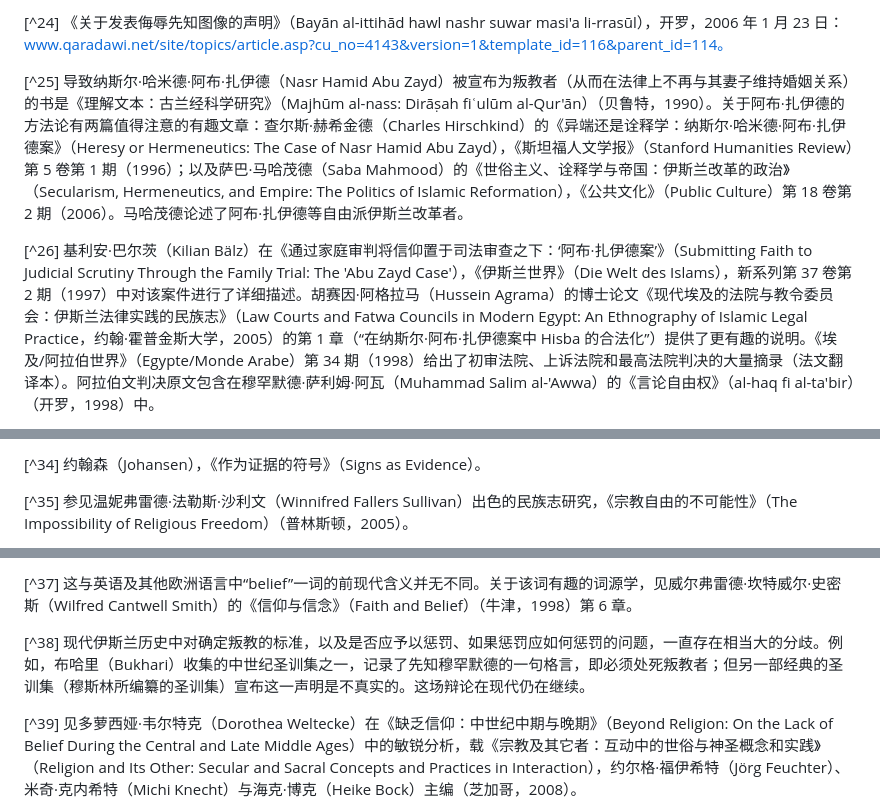
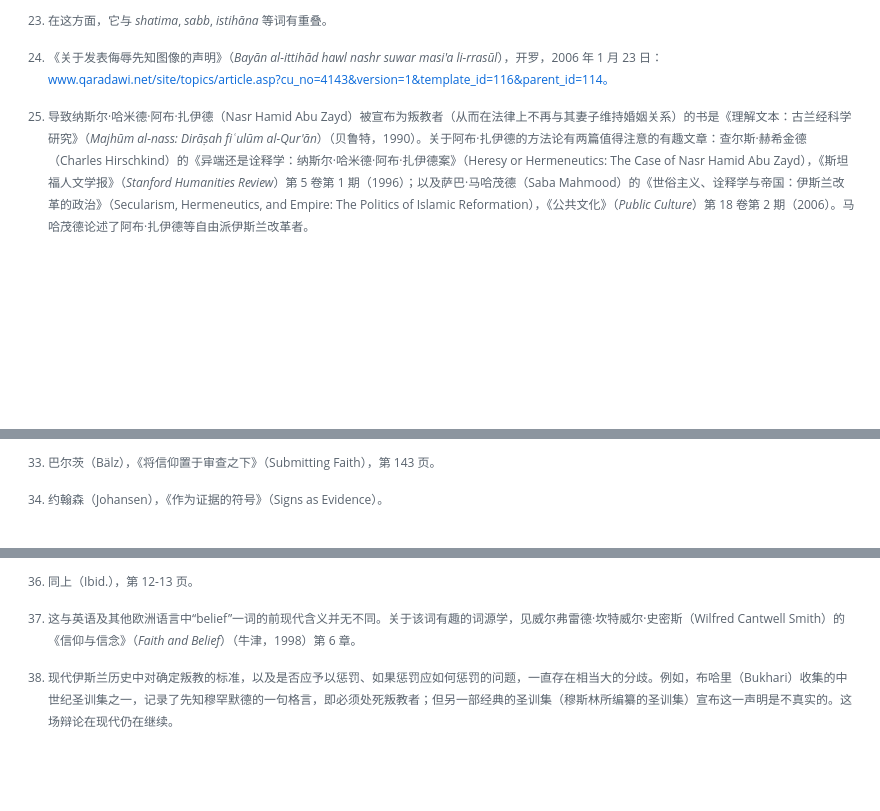
Before and after one commit to 00lingxiao00/00lingxiao00.github.io, a Markdown page: _posts/2026-03-08-Free-Speech-Blasphemy-and-Secular-Criticism.md, 3 parts joined by grey strips. Rendered like a GitHub page; blank space fills up the shorter version.

```diff
--- a/_posts/2026-03-08-Free-Speech-Blasphemy-and-Secular-Criticism.md
+++ b/_posts/2026-03-08-Free-Speech-Blasphemy-and-Secular-Criticism.md
@@ -216,7 +213,7 @@ permalink: /Free-Speech-Blasphemy-and-Secular-Criticism/
 
-[^24] 《关于发表侮辱先知图像的声明》（Bayān al-ittihād hawl nashr suwar masi'a li-rrasūl），开罗，2006 年 1 月 23 日：www.qaradawi.net/site/topics/article.asp?cu_no=4143&version=1&template_id=116&parent_id=114。
+[^23]: 在这方面，它与 *shatima*, *sabb*, *istihāna* 等词有重叠。
 
-[^25] 导致纳斯尔·哈米德·阿布·扎伊德（Nasr Hamid Abu Zayd）被宣布为叛教者（从而在法律上不再与其妻子维持婚姻关系）的书是《理解文本：古兰经科学研究》（Majhūm al-nass: Dirāṣah fiʿulūm al-Qur'ān）（贝鲁特，1990）。关于阿布·扎伊德的方法论有两篇值得注意的有趣文章：查尔斯·赫希金德（Charles Hirschkind）的《异端还是诠释学：纳斯尔·哈米德·阿布·扎伊德案》（Heresy or Hermeneutics: The Case of Nasr Hamid Abu Zayd），《斯坦福人文学报》（Stanford Humanities Review）第 5 卷第 1 期（1996）；以及萨巴·马哈茂德（Saba Mahmood）的《世俗主义、诠释学与帝国：伊斯兰改革的政治》（Secularism, Hermeneutics, and Empire: The Politics of Islamic Reformation），《公共文化》（Public Culture）第 18 卷第 2 期（2006）。马哈茂德论述了阿布·扎伊德等自由派伊斯兰改革者。
+[^24]: 《关于发表侮辱先知图像的声明》（*Bayān al-ittihād hawl nashr suwar masi'a li-rrasūl*），开罗，2006 年 1 月 23 日：www.qaradawi.net/site/topics/article.asp?cu_no=4143&version=1&template_id=116&parent_id=114。
 
-[^26] 基利安·巴尔茨（Kilian Bälz）在《通过家庭审判将信仰置于司法审查之下：‘阿布·扎伊德案’》（Submitting Faith to Judicial Scrutiny Through the Family Trial: The 'Abu Zayd Case'），《伊斯兰世界》（Die Welt des Islams），新系列第 37 卷第 2 期（1997）中对该案件进行了详细描述。胡赛因·阿格拉马（Hussein Agrama）的博士论文《现代埃及的法院与教令委员会：伊斯兰法律实践的民族志》（Law Courts and Fatwa Councils in Modern Egypt: An Ethnography of Islamic Legal Practice，约翰·霍普金斯大学，2005）的第 1 章（“在纳斯尔·阿布·扎伊德案中 Hisba 的合法化”）提供了更有趣的说明。《埃及/阿拉伯世界》（Egypte/Monde Arabe）第 34 期（1998）给出了初审法院、上诉法院和最高法院判决的大量摘录（法文翻译本）。阿拉伯文判决原文包含在穆罕默德·萨利姆·阿瓦（Muhammad Salim al-'Awwa）的《言论自由权》（al-haq fi al-ta'bir）（开罗，1998）中。
+[^25]: 导致纳斯尔·哈米德·阿布·扎伊德（Nasr Hamid Abu Zayd）被宣布为叛教者（从而在法律上不再与其妻子维持婚姻关系）的书是《理解文本：古兰经科学研究》（*Majhūm al-nass: Dirāṣah fiʿulūm al-Qur'ān*）（贝鲁特，1990）。关于阿布·扎伊德的方法论有两篇值得注意的有趣文章：查尔斯·赫希金德（Charles Hirschkind）的《异端还是诠释学：纳斯尔·哈米德·阿布·扎伊德案》（Heresy or Hermeneutics: The Case of Nasr Hamid Abu Zayd），《斯坦福人文学报》（*Stanford Humanities Review*）第 5 卷第 1 期（1996）；以及萨巴·马哈茂德（Saba Mahmood）的《世俗主义、诠释学与帝国：伊斯兰改革的政治》（Secularism, Hermeneutics, and Empire: The Politics of Islamic Reformation），《公共文化》（*Public Culture*）第 18 卷第 2 期（2006）。马哈茂德论述了阿布·扎伊德等自由派伊斯兰改革者。
 
@@ -236,5 +233,5 @@ permalink: /Free-Speech-Blasphemy-and-Secular-Criticism/
 
-[^34] 约翰森（Johansen），《作为证据的符号》（Signs as Evidence）。
+[^33]: 巴尔茨（Bälz），《将信仰置于审查之下》（Submitting Faith），第 143 页。
 
-[^35] 参见温妮弗雷德·法勒斯·沙利文（Winnifred Fallers Sullivan）出色的民族志研究，《宗教自由的不可能性》（The Impossibility of Religious Freedom）（普林斯顿，2005）。
+[^34]: 约翰森（Johansen），《作为证据的符号》（Signs as Evidence）。
 
@@ -242,7 +239,7 @@ permalink: /Free-Speech-Blasphemy-and-Secular-Criticism/
 
-[^37] 这与英语及其他欧洲语言中“belief”一词的前现代含义并无不同。关于该词有趣的词源学，见威尔弗雷德·坎特威尔·史密斯（Wilfred Cantwell Smith）的《信仰与信念》（Faith and Belief）（牛津，1998）第 6 章。
+[^36]: 同上（Ibid.），第 12-13 页。
 
-[^38] 现代伊斯兰历史中对确定叛教的标准，以及是否应予以惩罚、如果惩罚应如何惩罚的问题，一直存在相当大的分歧。例如，布哈里（Bukhari）收集的中世纪圣训集之一，记录了先知穆罕默德的一句格言，即必须处死叛教者；但另一部经典的圣训集（穆斯林所编纂的圣训集）宣布这一声明是不真实的。这场辩论在现代仍在继续。
+[^37]: 这与英语及其他欧洲语言中“belief”一词的前现代含义并无不同。关于该词有趣的词源学，见威尔弗雷德·坎特威尔·史密斯（Wilfred Cantwell Smith）的《信仰与信念》（*Faith and Belief*）（牛津，1998）第 6 章。
 
-[^39] 见多萝西娅·韦尔特克（Dorothea Weltecke）在《缺乏信仰：中世纪中期与晚期》（Beyond Religion: On the Lack of Belief During the Central and Late Middle Ages）中的敏锐分析，载《宗教及其它者：互动中的世俗与神圣概念和实践》（Religion and Its Other: Secular and Sacral Concepts and Practices in Interaction），约尔格·福伊希特（Jörg Feuchter）、米奇·克内希特（Michi Knecht）与海克·博克（Heike Bock）主编（芝加哥，2008）。
+[^38]: 现代伊斯兰历史中对确定叛教的标准，以及是否应予以惩罚、如果惩罚应如何惩罚的问题，一直存在相当大的分歧。例如，布哈里（Bukhari）收集的中世纪圣训集之一，记录了先知穆罕默德的一句格言，即必须处死叛教者；但另一部经典的圣训集（穆斯林所编纂的圣训集）宣布这一声明是不真实的。这场辩论在现代仍在继续。
 
```
Also changed, not shown: other parts of _posts/2026-03-08-Free-Speech-Blasphemy-and-Secular-Criticism.md (+48 -49 lines).
